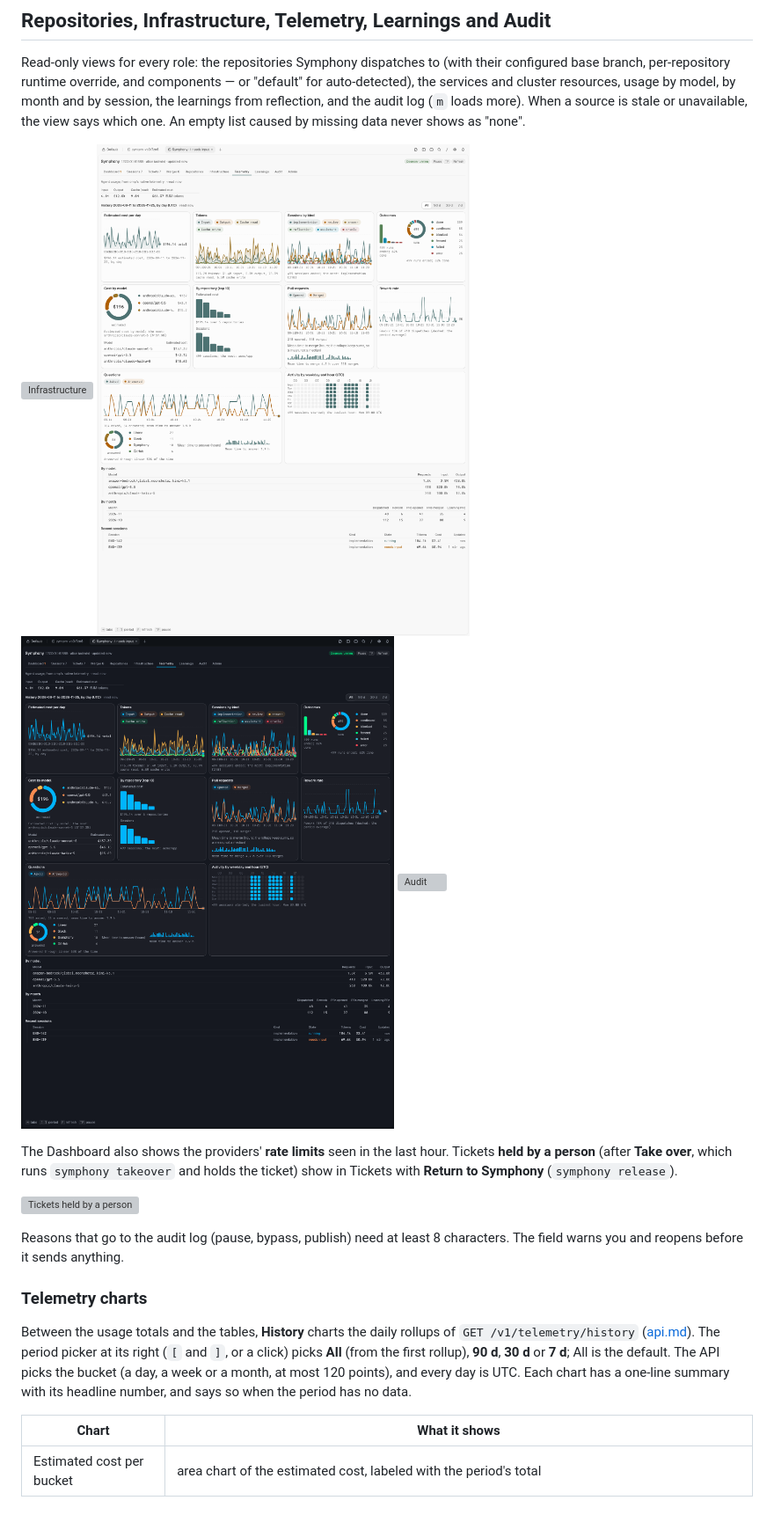
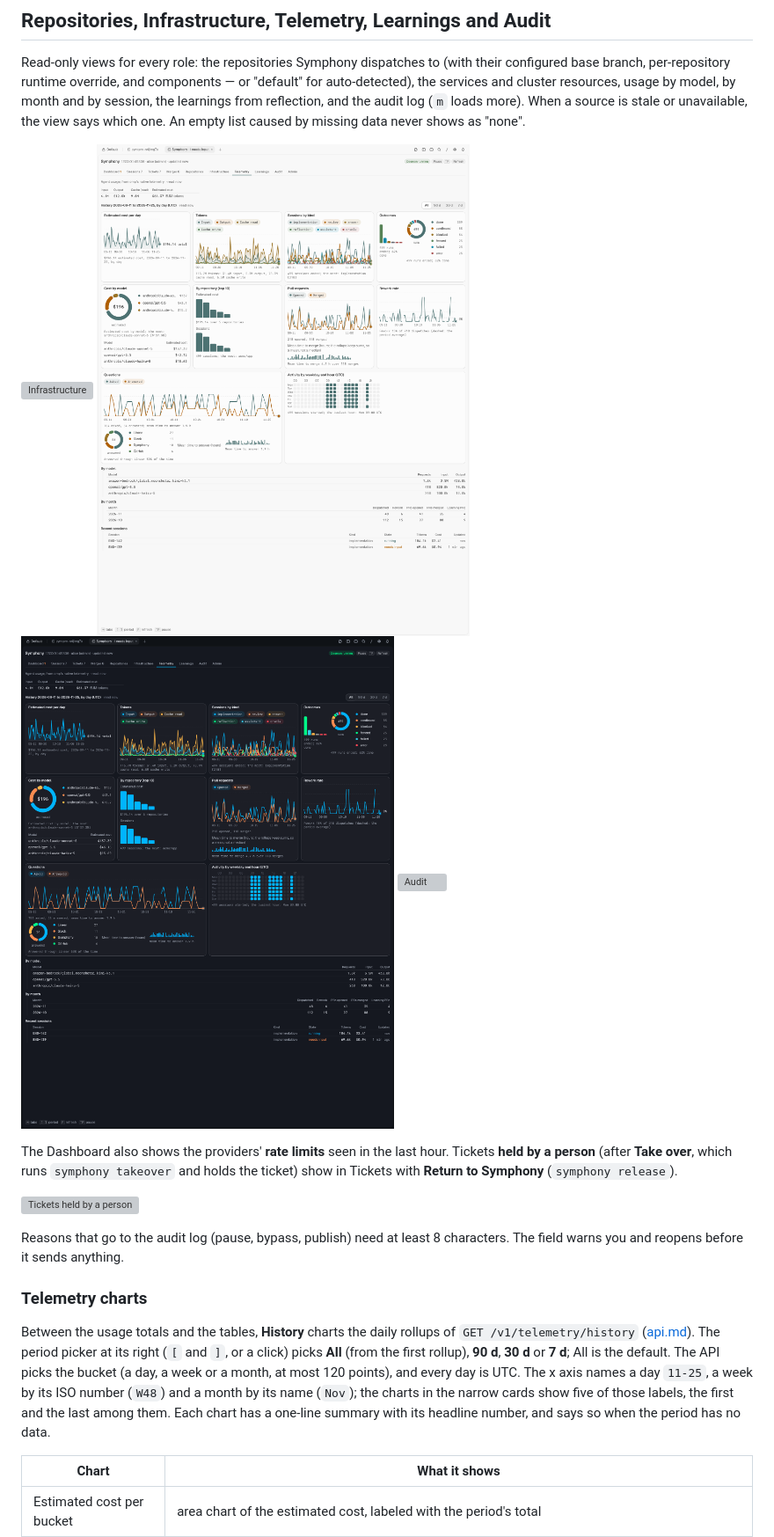
Before and after one commit to orbi-edu/symphony, a Markdown page: docs/tern.md, the part around the change. Shown at 88% size. GitHub-like rendering; pictures changed too: docs/tern/telemetry-dark.png, docs/tern/telemetry-light.png; blank space fills up the shorter version; grey boxes are pictures that could not be loaded.

```diff
--- a/docs/tern.md
+++ b/docs/tern.md
@@ -322,8 +322,10 @@ Between the usage totals and the tables, **History** charts the daily rollups of
 `GET /v1/telemetry/history` ([api.md](api.md)). The period picker at its right (`[` and `]`, or a
 click) picks **All** (from the first rollup), **90 d**, **30 d** or **7 d**; All is the default.
 The API picks the bucket (a day, a week or a month, at most 120 points), and every day is UTC.
-Each chart has a one-line summary with its headline number, and says so when the period has no
-data.
+The x axis names a day `11-25`, a week by its ISO number (`W48`) and a month by its name
+(`Nov`); the charts in the narrow cards show five of those labels, the first and the last
+among them. Each chart has a one-line summary with its headline number, and says so when the
+period has no data.
 
 | Chart | What it shows |
 |---|---|
```
Also changed, not shown: docs/tern/dashboard-dark.png, docs/tern/dashboard-light.png, 2 other files.
